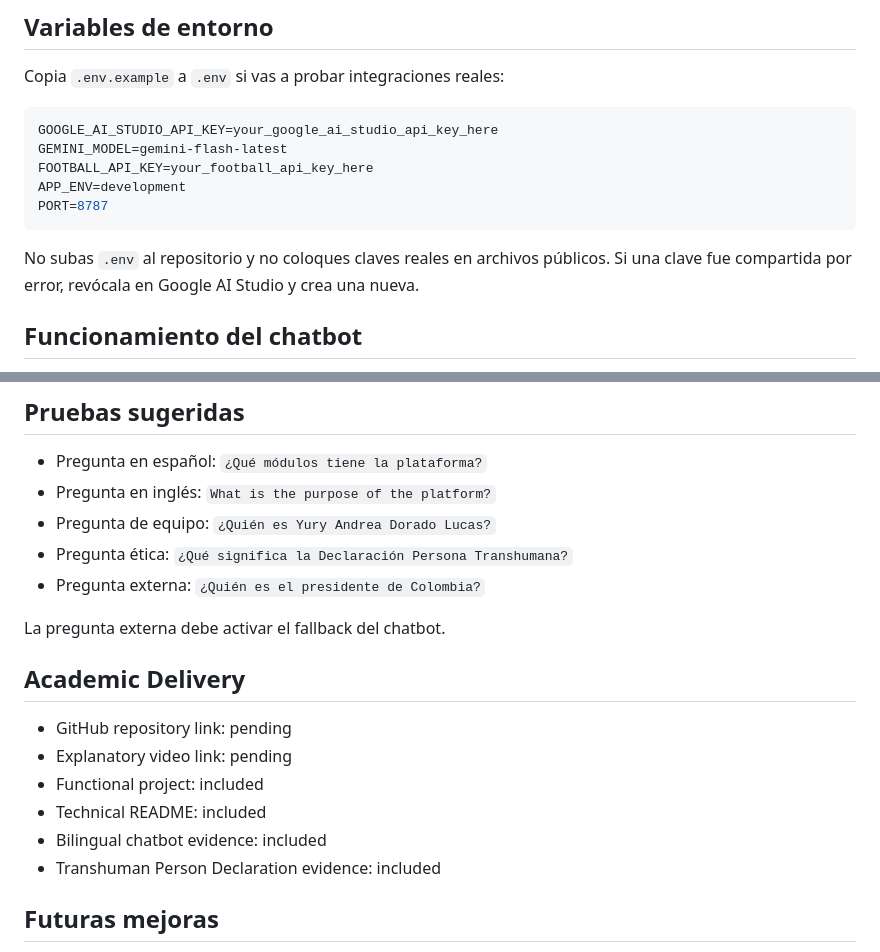
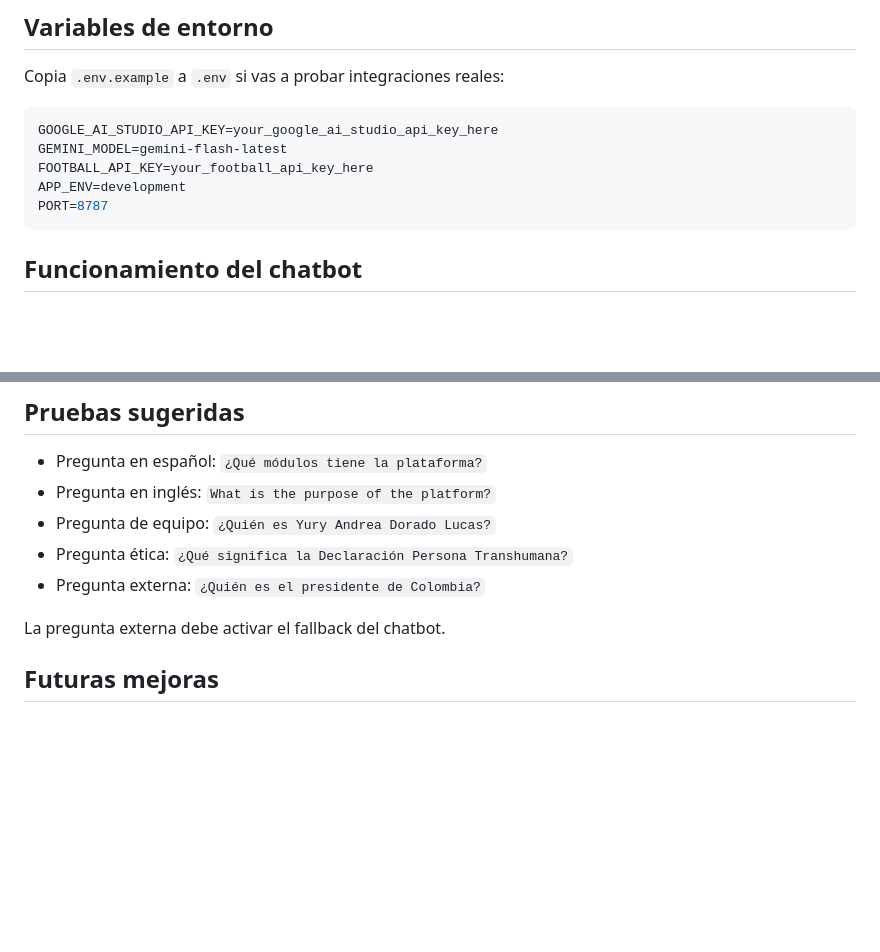
Before and after one commit to YuryDorado/Mundial-de-Futbol, a Markdown page: README.md, 2 parts joined by grey strips. GitHub-like rendering; blank space fills up the shorter version.

Commit message:
Actualización de README

````diff
--- a/README.md
+++ b/README.md
@@ -114,7 +114,7 @@ APP_ENV=development
 PORT=8787
 ```
 
-No subas `.env` al repositorio y no coloques claves reales en archivos públicos. Si una clave fue compartida por error, revócala en Google AI Studio y crea una nueva.
+
 
 ## Funcionamiento del chatbot
 
@@ -165,14 +165,6 @@ Su propósito dentro del proyecto es orientar el sistema hacia ética, autonomí
 
 La pregunta externa debe activar el fallback del chatbot.
 
-## Academic Delivery
-
-- GitHub repository link: pending
-- Explanatory video link: pending
-- Functional project: included
-- Technical README: included
-- Bilingual chatbot evidence: included
-- Transhuman Person Declaration evidence: included
 
 ## Futuras mejoras
 
````
